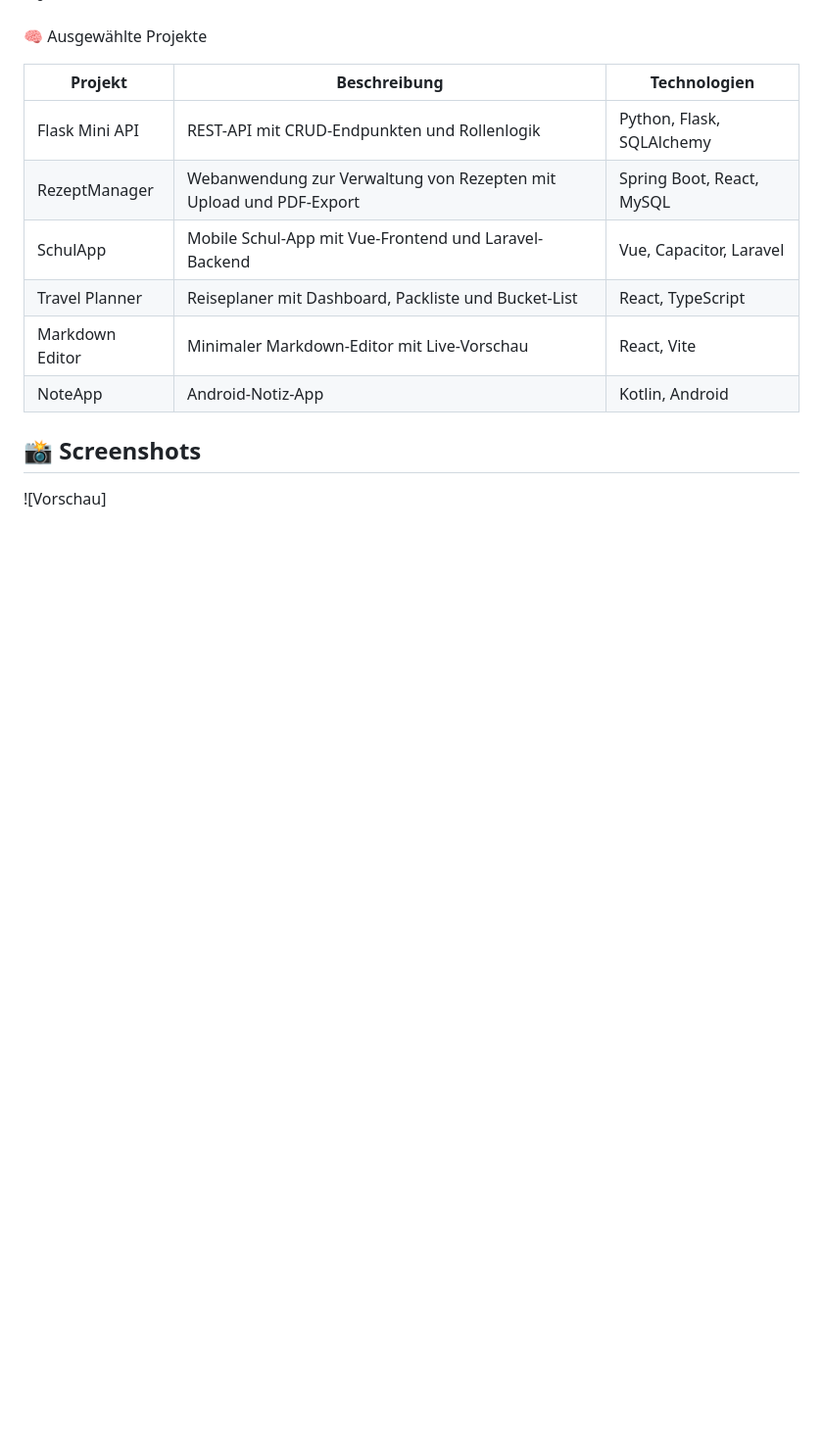
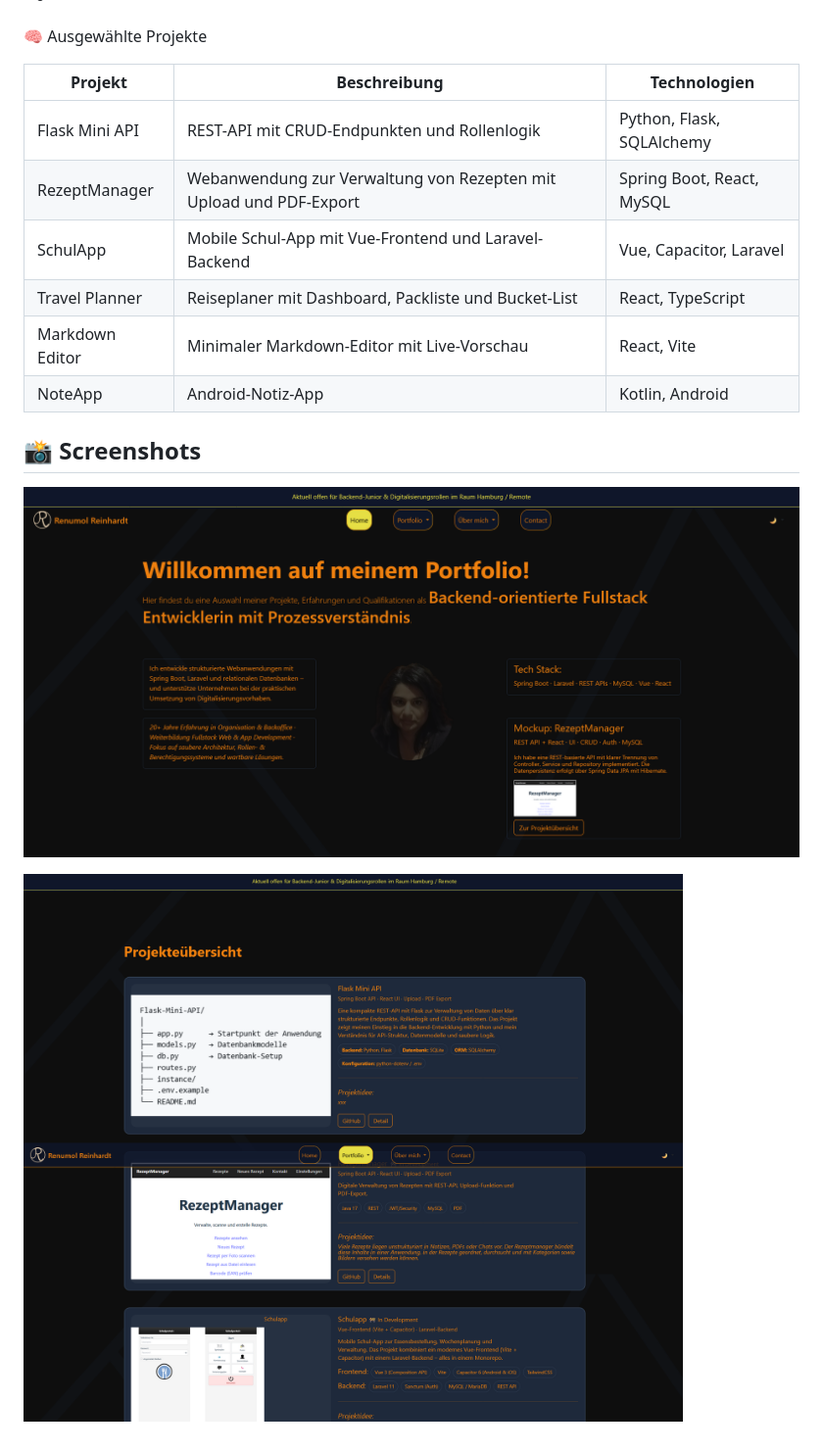
Before and after one commit to RenoR-711/Portfolio-Website, a Markdown page: README.md, the part around the change printed below. Shown: that part at 98% size. Drawn GitHub-style; pictures changed too: assets/images/portfolio-home.png (added), assets/images/portfolio-projects.png (added); blank space fills up the shorter version.

Commit message:
add assets

```diff
--- a/README.md
+++ b/README.md
@@ -44,4 +53,6 @@ Die Projekte demonstrieren unter anderem den Einsatz von **Spring Boot, Laravel,
 
 ## 📸 Screenshots
 
-![Vorschau]
+![Portfolio Startseite](assets/images/portfolio-home.png)
+
+![Projektübersicht](assets/images/portfolio-projects.png)
```
Also changed, not shown: other parts of README.md (+10 -1 lines).
